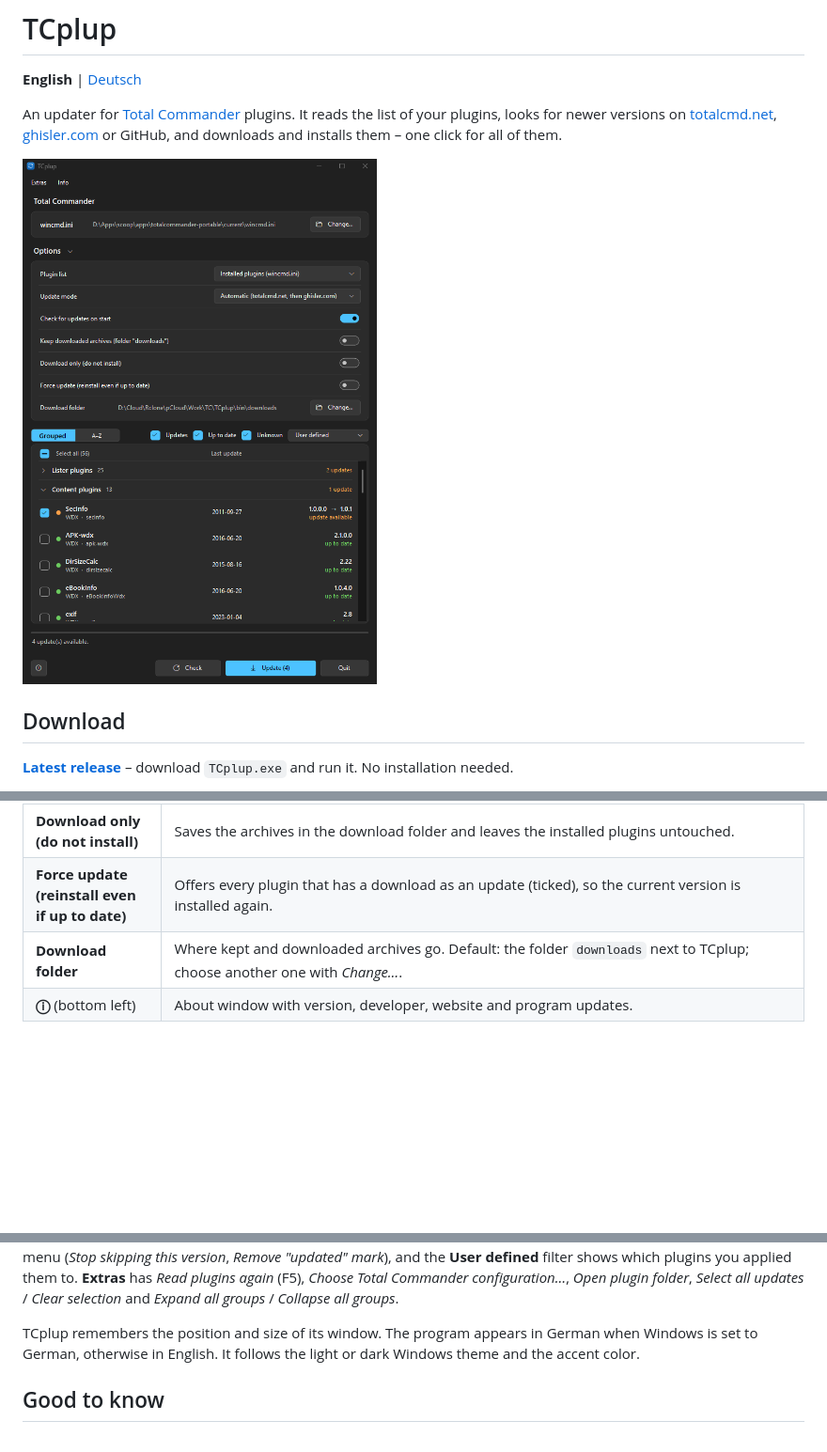
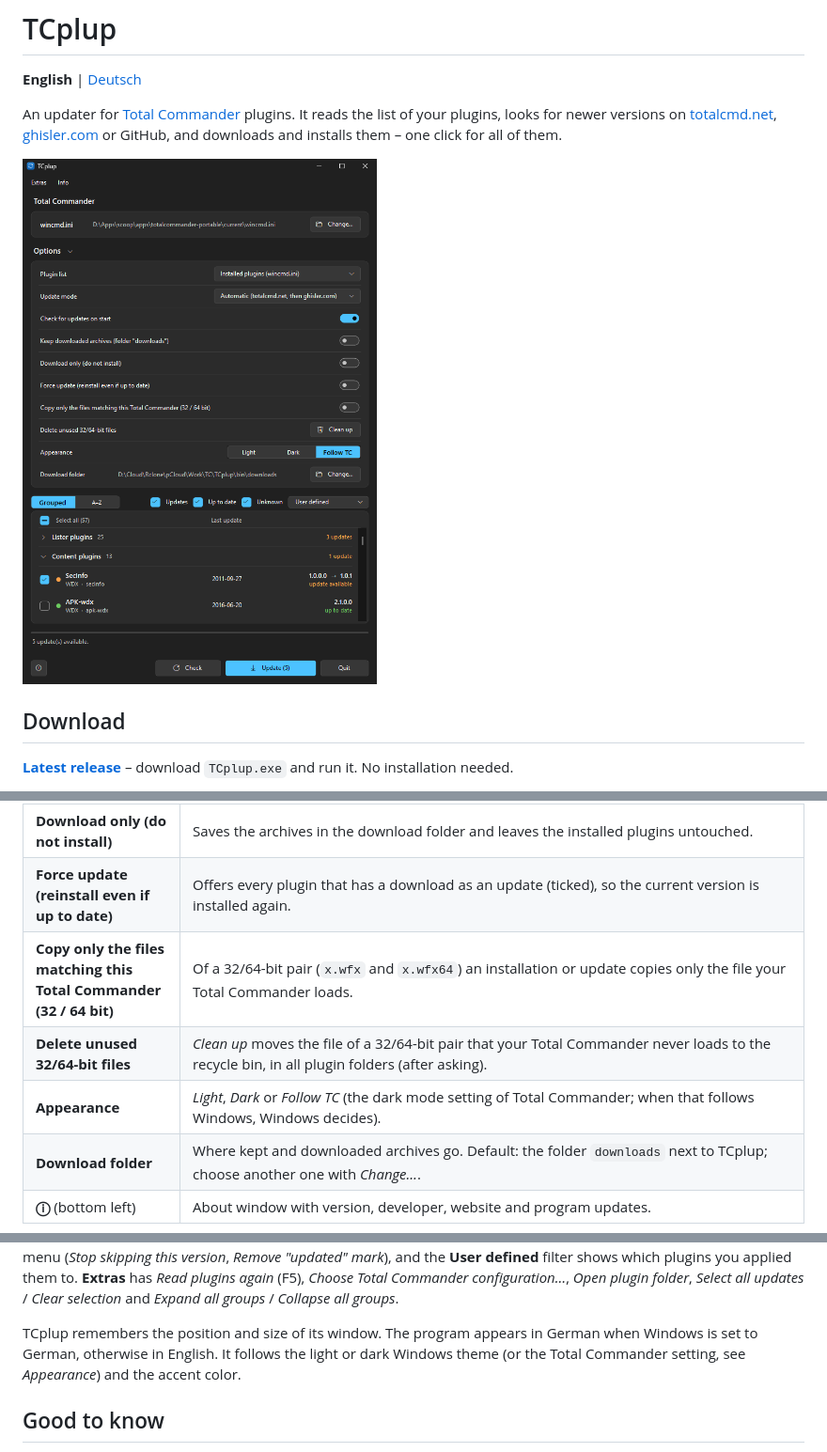
Before and after one commit to naderi/tcplup, a Markdown page: README.md, 3 parts joined by grey strips. Shown at 94% size. GitHub-like rendering; pictures changed too: docs/screenshot.png; blank space fills up the shorter version.

```diff
--- a/README.md
+++ b/README.md
@@ -48,12 +48,15 @@ An updater for [Total Commander](https://www.ghisler.com) plugins. It reads the
 | **Keep downloaded archives** | Keeps the downloaded archives in the download folder. |
 | **Download only (do not install)** | Saves the archives in the download folder and leaves the installed plugins untouched. |
 | **Force update (reinstall even if up to date)** | Offers every plugin that has a download as an update (ticked), so the current version is installed again. |
+| **Copy only the files matching this Total Commander (32 / 64 bit)** | Of a 32/64-bit pair (`x.wfx` and `x.wfx64`) an installation or update copies only the file your Total Commander loads. |
+| **Delete unused 32/64-bit files** | *Clean up* moves the file of a 32/64-bit pair that your Total Commander never loads to the recycle bin, in all plugin folders (after asking). |
+| **Appearance** | *Light*, *Dark* or *Follow TC* (the dark mode setting of Total Commander; when that follows Windows, Windows decides). |
 | **Download folder** | Where kept and downloaded archives go. Default: the folder `downloads` next to TCplup; choose another one with *Change…*. |
 | **ⓘ** (bottom left) | About window with version, developer, website and program updates. |
 
 Right-click a plugin (or the selected plugins) for **Update** – installs it right away –, **Force update** (reinstalls it also when it is up to date), **Mark as updated** (for a plugin you updated by hand: the offered version counts as installed; for a plugin whose files carry no version it reads **Take current version from the source**), *Open source page*, *Open plugin folder* (in the running Total Commander, otherwise in Explorer), *Set source…*, *Skip this version* (only this version is hidden) and **Ignore this plugin (never update)**. An ignored plugin stays in the list, dimmed and marked *ignored*; it is not checked, not ticked and not updated until you choose *Stop ignoring this plugin*. Each of these actions can be undone in the same menu (*Stop skipping this version*, *Remove "updated" mark*), and the **User defined** filter shows which plugins you applied them to. **Extras** has *Read plugins again* (F5), *Choose Total Commander configuration…*, *Open plugin folder*, *Select all updates* / *Clear selection* and *Expand all groups* / *Collapse all groups*.
 
-TCplup remembers the position and size of its window. The program appears in German when Windows is set to German, otherwise in English. It follows the light or dark Windows theme and the accent color.
+TCplup remembers the position and size of its window. The program appears in German when Windows is set to German, otherwise in English. It follows the light or dark Windows theme (or the Total Commander setting, see *Appearance*) and the accent color.
 
 ## Good to know
 
```
Also changed, not shown: README.de.md (+4 -1 lines).
